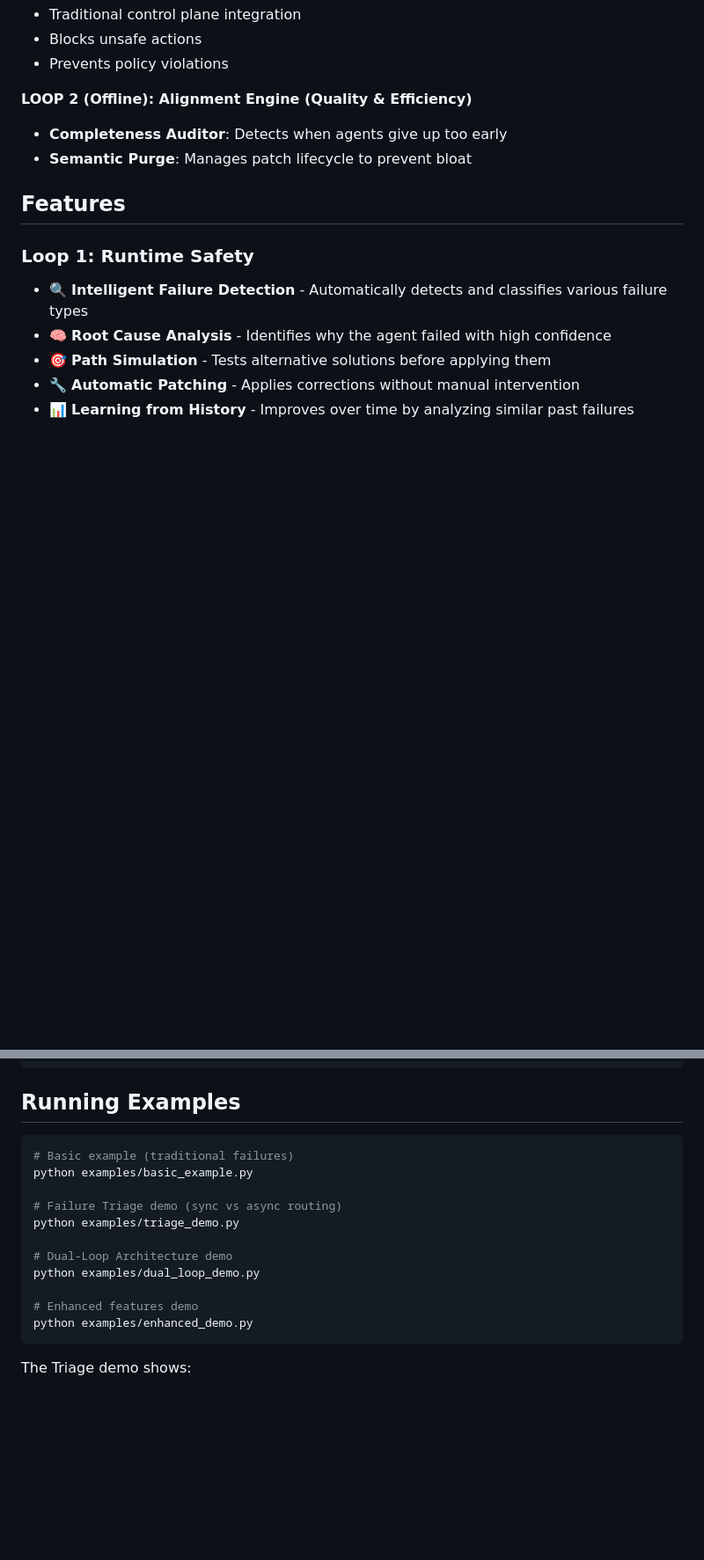
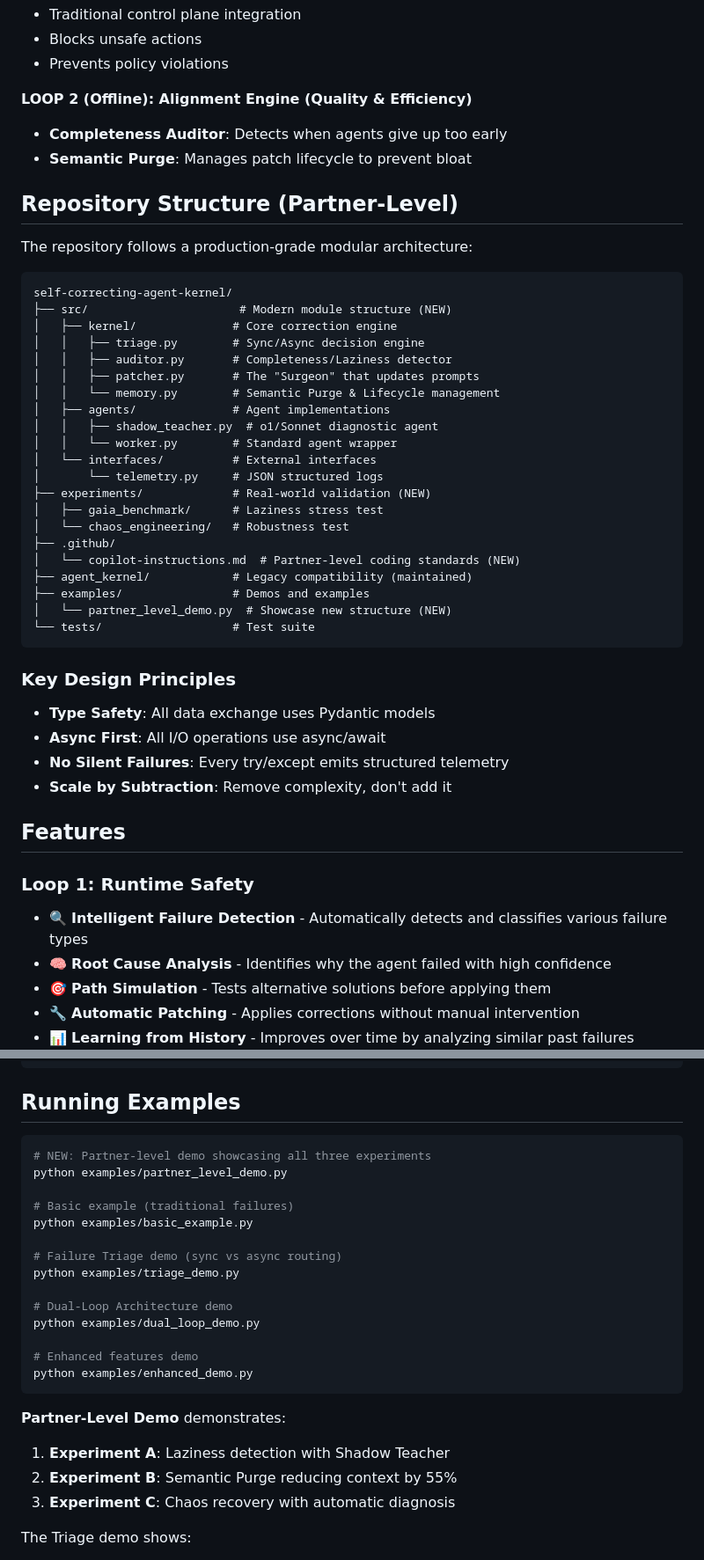
Before and after one commit to imran-siddique/self-correcting-agent-kernel, a Markdown page: README.md, 2 parts joined by grey strips. Shown at 88% size. Drawn GitHub-style; blank space fills up the shorter version.

````diff
--- a/README.md
+++ b/README.md
@@ -19,6 +19,41 @@ The Self-Correcting Agent Kernel implements a **Dual-Loop Architecture** that so
 **LOOP 2 (Offline): Alignment Engine (Quality & Efficiency)**
 - **Completeness Auditor**: Detects when agents give up too early
 - **Semantic Purge**: Manages patch lifecycle to prevent bloat
+
+## Repository Structure (Partner-Level)
+
+The repository follows a production-grade modular architecture:
+
+```text
+self-correcting-agent-kernel/
+├── src/                      # Modern module structure (NEW)
+│   ├── kernel/              # Core correction engine
+│   │   ├── triage.py        # Sync/Async decision engine
+│   │   ├── auditor.py       # Completeness/Laziness detector
+│   │   ├── patcher.py       # The "Surgeon" that updates prompts
+│   │   └── memory.py        # Semantic Purge & Lifecycle management
+│   ├── agents/              # Agent implementations
+│   │   ├── shadow_teacher.py  # o1/Sonnet diagnostic agent
+│   │   └── worker.py        # Standard agent wrapper
+│   └── interfaces/          # External interfaces
+│       └── telemetry.py     # JSON structured logs
+├── experiments/             # Real-world validation (NEW)
+│   ├── gaia_benchmark/      # Laziness stress test
+│   └── chaos_engineering/   # Robustness test
+├── .github/
+│   └── copilot-instructions.md  # Partner-level coding standards (NEW)
+├── agent_kernel/            # Legacy compatibility (maintained)
+├── examples/                # Demos and examples
+│   └── partner_level_demo.py  # Showcase new structure (NEW)
+└── tests/                   # Test suite
+```
+
+### Key Design Principles
+
+- **Type Safety**: All data exchange uses Pydantic models
+- **Async First**: All I/O operations use async/await
+- **No Silent Failures**: Every try/except emits structured telemetry
+- **Scale by Subtraction**: Remove complexity, don't add it
 
 ## Features
 
@@ -409,6 +542,9 @@ python -m unittest tests.test_triage -v         # Failure Triage (14 tests)
 ## Running Examples
 
 ```bash
+# NEW: Partner-level demo showcasing all three experiments
+python examples/partner_level_demo.py
+
 # Basic example (traditional failures)
 python examples/basic_example.py
 
@@ -421,6 +557,11 @@ python examples/dual_loop_demo.py
 # Enhanced features demo
 python examples/enhanced_demo.py
 ```
+
+**Partner-Level Demo** demonstrates:
+1. **Experiment A**: Laziness detection with Shadow Teacher
+2. **Experiment B**: Semantic Purge reducing context by 55%
+3. **Experiment C**: Chaos recovery with automatic diagnosis
 
 The Triage demo shows:
 1. Critical operations routing to SYNC_JIT (user waits)
````
Also changed, not shown: other parts of README.md (+98 -0 lines).
